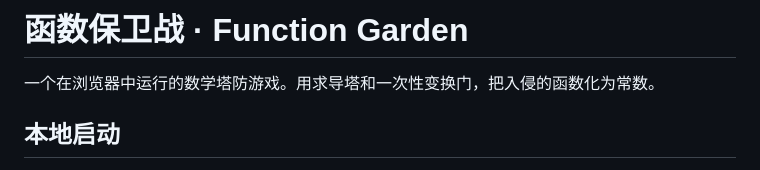
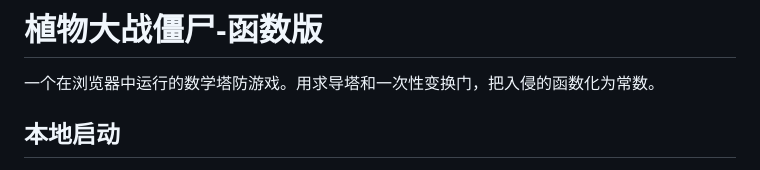
Before and after one commit to chenpeng5201107-afk/pvz, a Markdown page: README.md, the part around the change. Drawn GitHub-style.

Commit message:
修改游戏名字

```diff
--- a/README.md
+++ b/README.md
@@ -1,4 +1,4 @@
-# 函数保卫战 · Function Garden
+# 植物大战僵尸-函数版
 
 一个在浏览器中运行的数学塔防游戏。用求导塔和一次性变换门，把入侵的函数化为常数。
 
```
